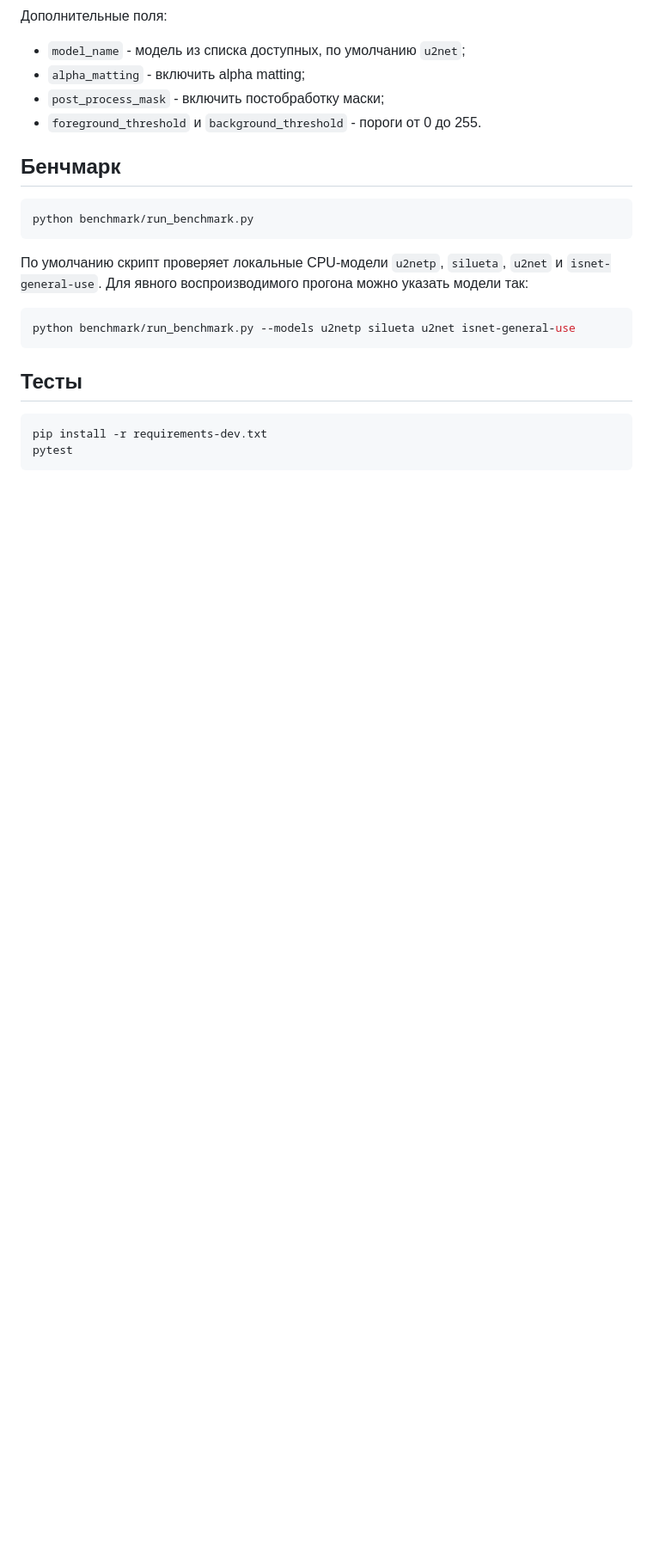
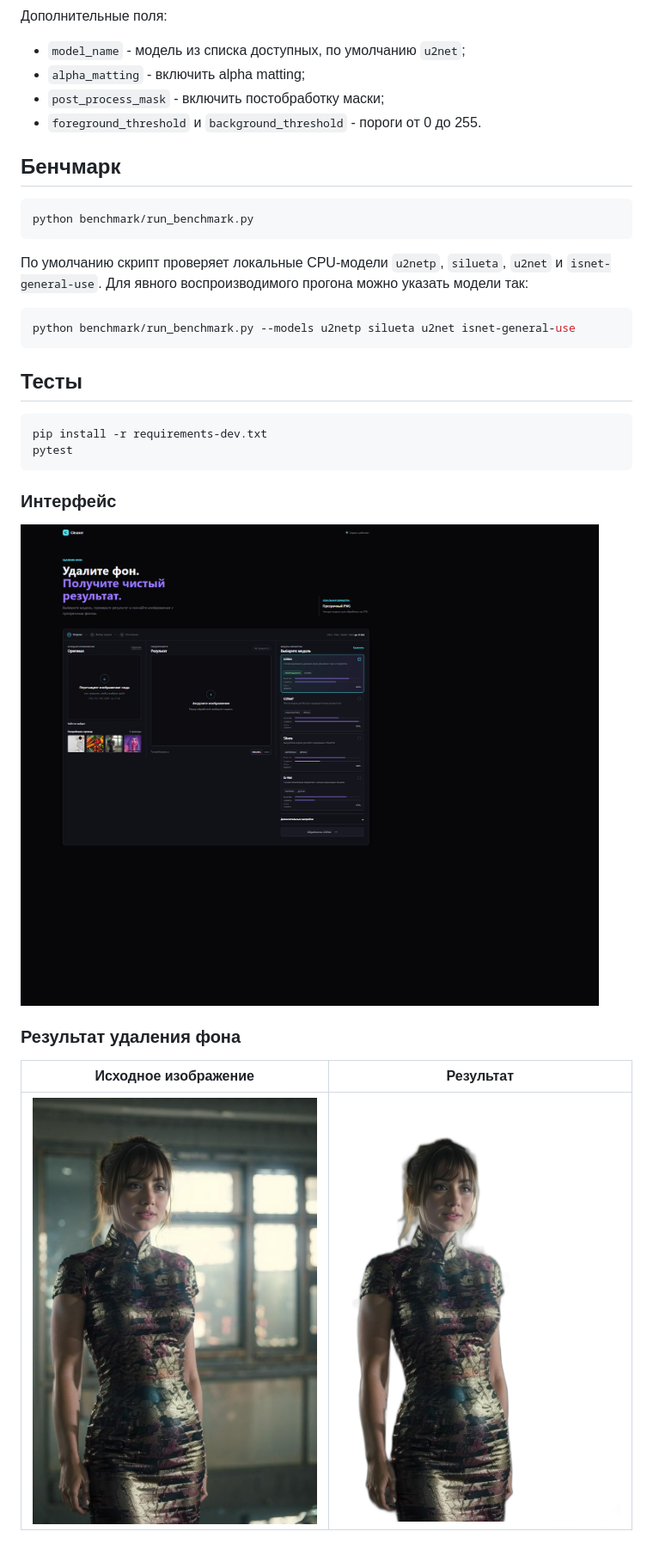
Before and after one commit to A1lure/Background-Cleaner, a Markdown page: README.md, the part around the change. Shown: that part at 86% size. Rendered like a GitHub page; pictures changed too: screen/example.jpg (added), screen/example_ready.png (added), screen/ui.png (added); blank space fills up the shorter version.

Commit message:
Update README screenshots

````diff
--- a/README.md
+++ b/README.md
@@ -76,3 +76,13 @@ python benchmark/run_benchmark.py --models u2netp silueta u2net isnet-general-us
 pip install -r requirements-dev.txt
 pytest
 ```
+
+### Интерфейс
+
+![Интерфейс сервиса](screen/ui.png)
+
+### Результат удаления фона
+
+| Исходное изображение | Результат |
+|:---:|:---:|
+| ![Исходное изображение](screen/example.jpg) | ![Результат удаления фона](screen/example_ready.png) |
````
